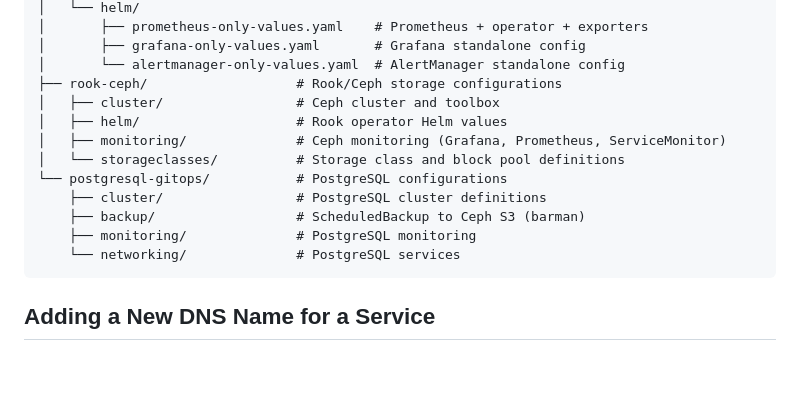
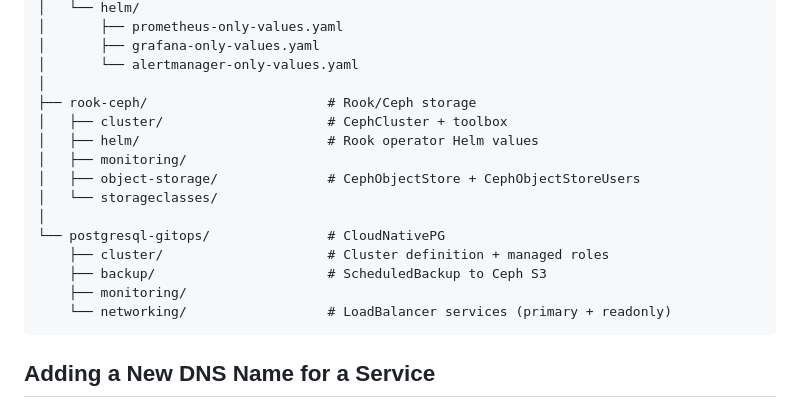
Before and after one commit to jconlon/ops-microk8s, a Markdown page: README.md, the part around one of its changes. Rendered like a GitHub page; blank space fills up the shorter version.

````diff
--- a/README.md
+++ b/README.md
@@ -502,17 +561,20 @@ ops-microk8s/
 │   └── helm/
-│       ├── prometheus-only-values.yaml    # Prometheus + operator + exporters
-│       ├── grafana-only-values.yaml       # Grafana standalone config
-│       └── alertmanager-only-values.yaml  # AlertManager standalone config
-├── rook-ceph/                   # Rook/Ceph storage configurations
-│   ├── cluster/                 # Ceph cluster and toolbox
-│   ├── helm/                    # Rook operator Helm values
-│   ├── monitoring/              # Ceph monitoring (Grafana, Prometheus, ServiceMonitor)
-│   └── storageclasses/          # Storage class and block pool definitions
-└── postgresql-gitops/           # PostgreSQL configurations
-    ├── cluster/                 # PostgreSQL cluster definitions
-    ├── backup/                  # ScheduledBackup to Ceph S3 (barman)
-    ├── monitoring/              # PostgreSQL monitoring
-    └── networking/              # PostgreSQL services
+│       ├── prometheus-only-values.yaml
+│       ├── grafana-only-values.yaml
+│       └── alertmanager-only-values.yaml
+│
+├── rook-ceph/                       # Rook/Ceph storage
+│   ├── cluster/                     # CephCluster + toolbox
+│   ├── helm/                        # Rook operator Helm values
+│   ├── monitoring/
+│   ├── object-storage/              # CephObjectStore + CephObjectStoreUsers
+│   └── storageclasses/
+│
+└── postgresql-gitops/               # CloudNativePG
+    ├── cluster/                     # Cluster definition + managed roles
+    ├── backup/                      # ScheduledBackup to Ceph S3
+    ├── monitoring/
+    └── networking/                  # LoadBalancer services (primary + readonly)
 ```
 
 ## Adding a New DNS Name for a Service
````
Also changed, not shown: other parts of README.md (+94 -35 lines).
